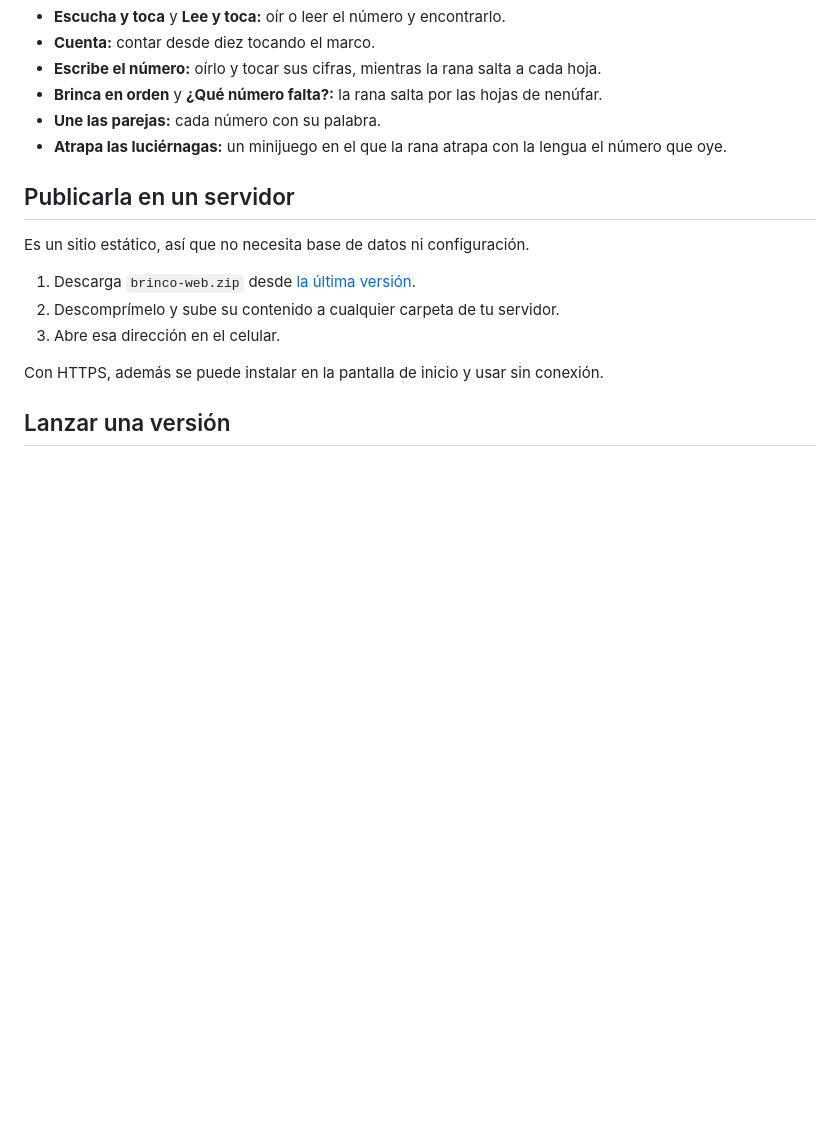
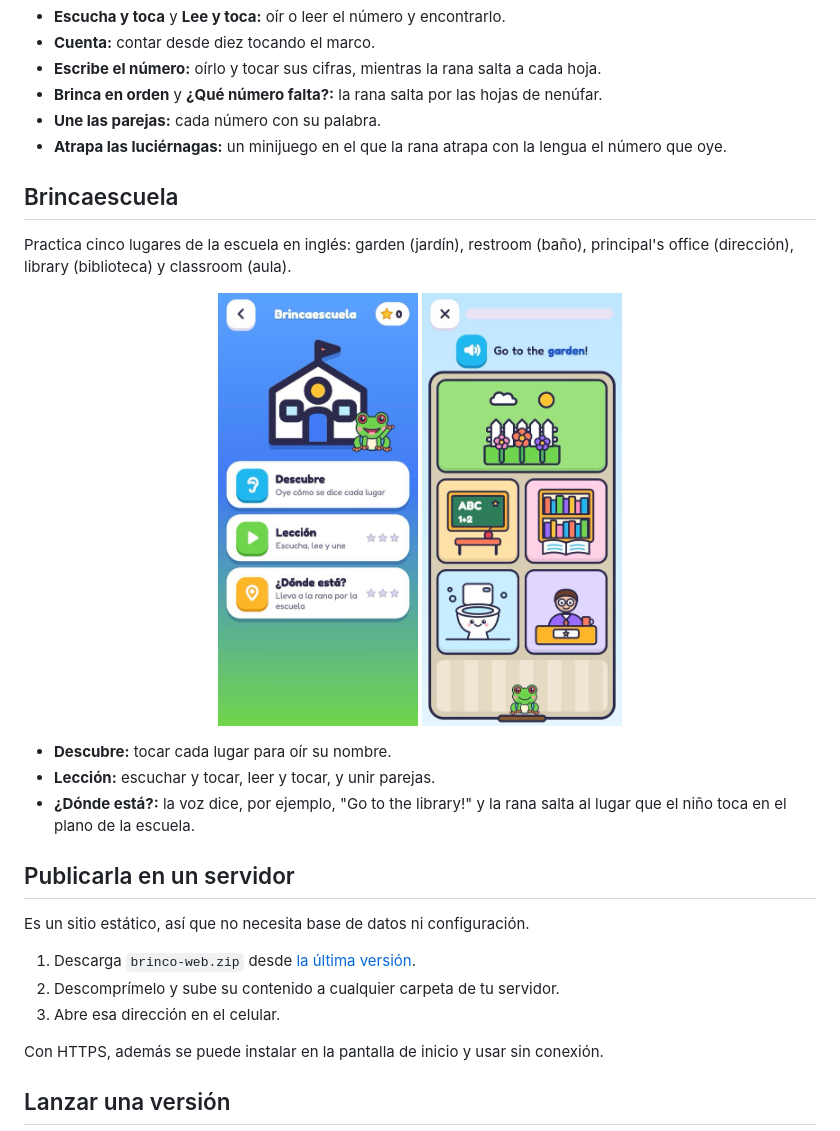
Before and after one commit to fufales/brinco, a Markdown page: README.md, the part around the change. Drawn GitHub-style; pictures changed too: docs/escuela-inicio.jpg (added), docs/escuela-mapa.jpg (added); blank space fills up the shorter version.

```diff
--- a/README.md
+++ b/README.md
@@ -41,6 +41,19 @@ Practica los números del 11 al 20 en inglés. Cada número se presenta como **d
 - **Brinca en orden** y **¿Qué número falta?:** la rana salta por las hojas de nenúfar.
 - **Une las parejas:** cada número con su palabra.
 - **Atrapa las luciérnagas:** un minijuego en el que la rana atrapa con la lengua el número que oye.
+
+## Brincaescuela
+
+Practica cinco lugares de la escuela en inglés: garden (jardín), restroom (baño), principal's office (dirección), library (biblioteca) y classroom (aula).
+
+<p align="center">
+  <img src="docs/escuela-inicio.jpg" alt="Portada de Brincaescuela con sus tres actividades" width="200" />
+  <img src="docs/escuela-mapa.jpg" alt="Plano de la escuela con la rana en la entrada" width="200" />
+</p>
+
+- **Descubre:** tocar cada lugar para oír su nombre.
+- **Lección:** escuchar y tocar, leer y tocar, y unir parejas.
+- **¿Dónde está?:** la voz dice, por ejemplo, "Go to the library!" y la rana salta al lugar que el niño toca en el plano de la escuela.
 
 ## Publicarla en un servidor
 
```
Also changed, not shown: 14 other files.
